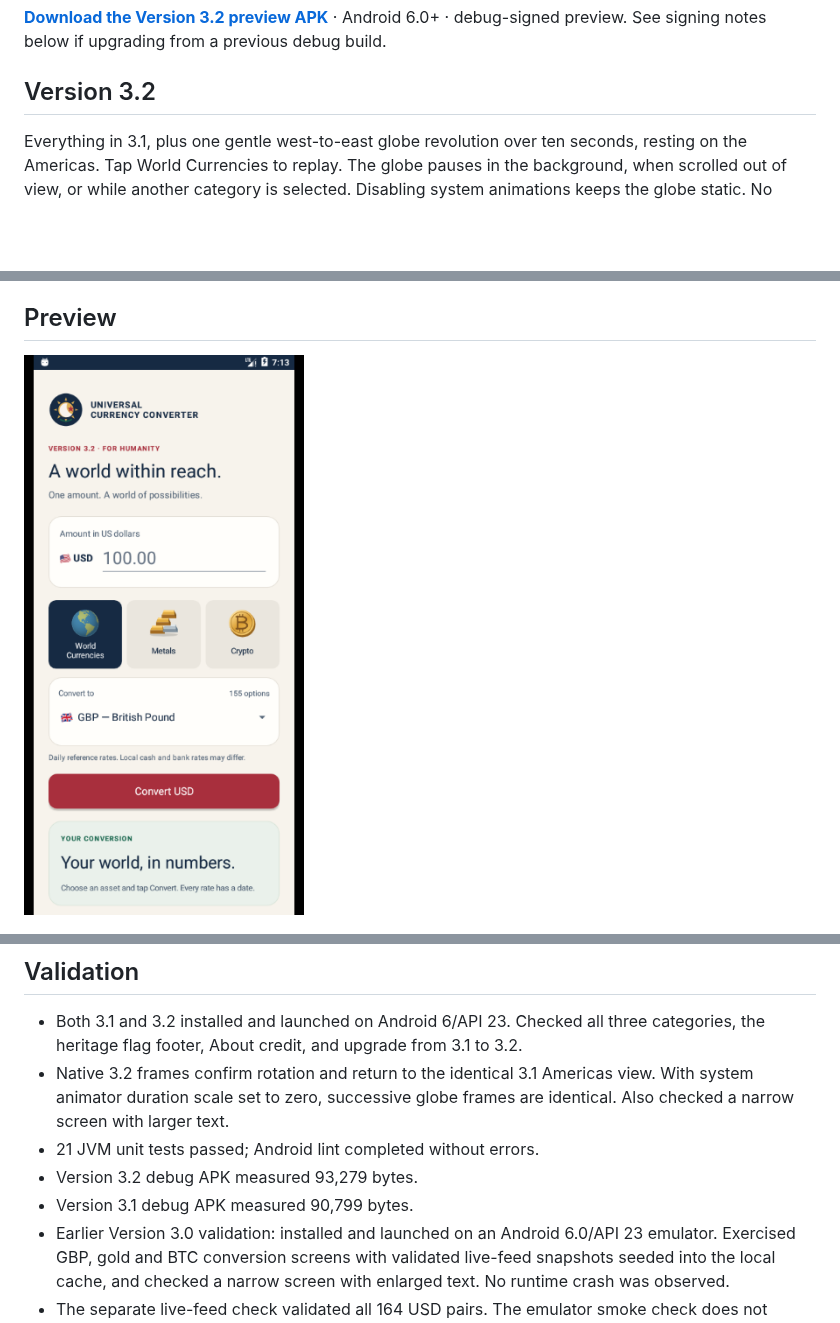
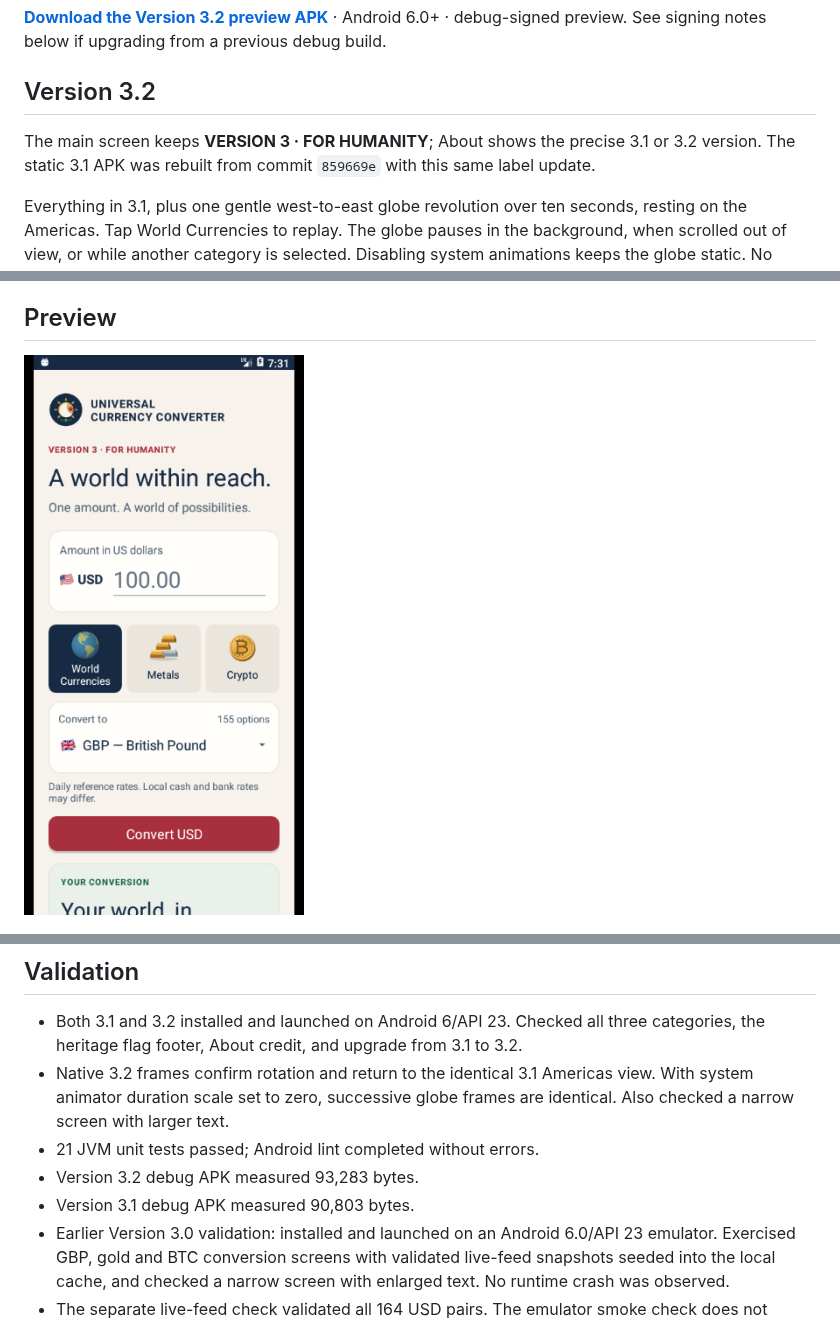
Before and after one commit to muhammad-abdulqayyum/Currency-Converter, a Markdown page: README.md, 3 parts joined by grey strips. GitHub-like rendering; pictures changed too: docs/screenshots/world.png; blank space fills up the shorter version.

Commit message:
Keep Version 3 branding on the main screen
Use VERSION 3 · FOR HUMANITY in both previews while preserving 3.1 and 3.2 in About. Rebuild both APKs and refresh screenshots and checksums. Android 6 UI checks confirmed the main and About labels in each version; both builds pass lint and signature verification.

```diff
--- a/README.md
+++ b/README.md
@@ -7,6 +7,8 @@ Enter a USD amount, choose **World Currencies**, **Metals**, or **Crypto**, sele
 **[Download the Version 3.2 preview APK](https://github.com/muhammad-abdulqayyum/Currency-Converter/raw/refs/heads/master/android-installer-file/Currency-Converter.apk)** · Android 6.0+ · debug-signed preview. See signing notes below if upgrading from a previous debug build.
 
 ## Version 3.2
+
+The main screen keeps **VERSION 3 · FOR HUMANITY**; About shows the precise 3.1 or 3.2 version. The static 3.1 APK was rebuilt from commit `859669e` with this same label update.
 
 Everything in 3.1, plus one gentle west-to-east globe revolution over ten seconds, resting on the Americas. Tap World Currencies to replay. The globe pauses in the background, when scrolled out of view, or while another category is selected. Disabling system animations keeps the globe static. No continuous spin, network request or animation library is needed.
 
@@ -42,8 +44,8 @@ Both builds use the same debug certificate. They replace each other; installing
 - Both 3.1 and 3.2 installed and launched on Android 6/API 23. Checked all three categories, the heritage flag footer, About credit, and upgrade from 3.1 to 3.2.
 - Native 3.2 frames confirm rotation and return to the identical 3.1 Americas view. With system animator duration scale set to zero, successive globe frames are identical. Also checked a narrow screen with larger text.
 - 21 JVM unit tests passed; Android lint completed without errors.
-- Version 3.2 debug APK measured 93,279 bytes.
-- Version 3.1 debug APK measured 90,799 bytes.
+- Version 3.2 debug APK measured 93,283 bytes.
+- Version 3.1 debug APK measured 90,803 bytes.
 - Earlier Version 3.0 validation: installed and launched on an Android 6.0/API 23 emulator. Exercised GBP, gold and BTC conversion screens with validated live-feed snapshots seeded into the local cache, and checked a narrow screen with enlarged text. No runtime crash was observed.
 - The separate live-feed check validated all 164 USD pairs. The emulator smoke check does not establish end-to-end network behavior on every supported phone.
 
```
Also changed, not shown: docs/screenshots/crypto.png, docs/screenshots/metals.png, 5 other files.
